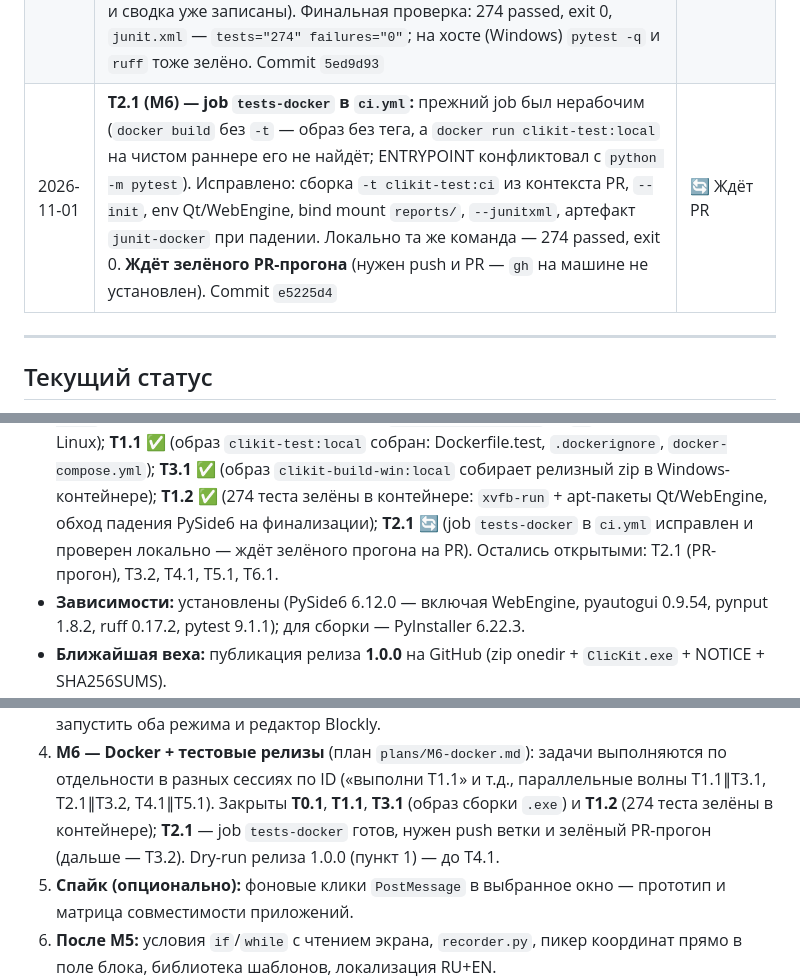
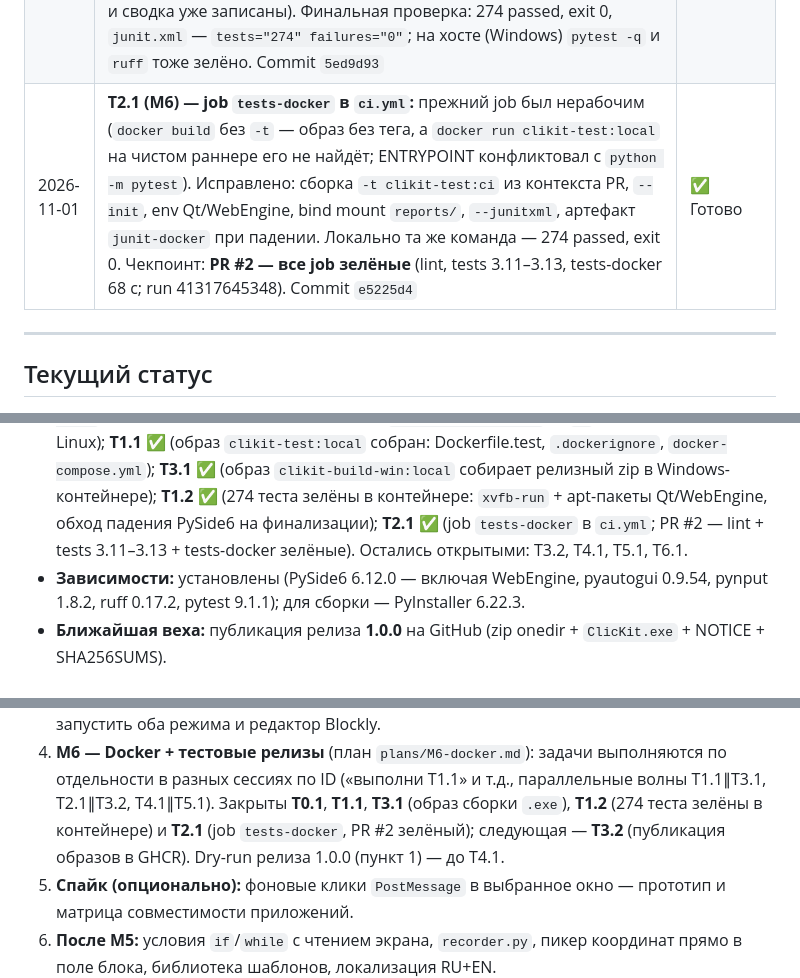
Before and after one commit to AkaDaka1/ClicKit, a Markdown page: PROGRESS.md, 3 parts joined by grey strips. GitHub-like rendering.

Commit message:
docs: T2.1 закрыта зелёным PR-прогоном

```diff
--- a/PROGRESS.md
+++ b/PROGRESS.md
@@ -41,7 +41,7 @@
 | 2026-10-31 | **T1.1 (M6) выполнена — Docker-среда тестов собрана:** `docker/Dockerfile.test` (python:3.11-slim + apt-пакеты Qt/WebEngine/Xvfb, pip из `requirements.txt`, ENTRYPOINT `python -m pytest`), `.dockerignore`, `docker-compose.yml` (сервис `test`, offscreen-переменные Qt, `init: true`). Образ `clikit-test:local` — 421 MB; `docker compose run test` стартует и собирает тесты. Первая сборка падала на `evdev` (pynput на Linux): добавлены временные `gcc`+`libc6-dev`+`linux-libc-dev` — ставятся и удаляются в том же слое. Ожидаемые 12 ошибок сбора (`libEGL.so.1`, `DISPLAY`) — вход в гейт T1.2; закоммичено (`3877f33`, `feat: docker-среда для автотестов`) — по решению пользователя до T1.2. Попутно: Docker Desktop был на Windows-контейнерах — `docker context use desktop-linux` вернул Linux-движок; pull `python:3.11-slim` повторили после `EOF` | ✅ Готово |
 | 2026-10-31 | **T3.1 (M6) выполнена — Windows-образ сборки:** `docker/Dockerfile.build-win` (servercore:ltsc2022 + Python 3.11.9 из NuGet flat-container, зависимости отдельным слоем, явный `COPY` исходников, ENTRYPOINT `python scripts/build_exe.py`) и `.dockerignore`. Образ `clikit-build-win:local` — 5.94 ГБ, сборка ~25 мин (pip через прокси контейнера). `docker run --rm -v "<копия репозитория>:C:/work" clikit-build-win:local --zip` → `ClicKit-win64.zip` 230.6 МБ (3286 записей, Blockly в `_internal/resources/`) + `SHA256SUMS.txt`; артефакт прошёл на хосте `python scripts/verify_release.py --dist … --smoke`. Особенности Windows-контейнеров (в §9 плана): legacy-билдер без BuildKit (`.dockerignore` обязателен), `WORKDIR C:\work` → «invalid absolute path» (пишем `C:/work`, монтируем `-v "<путь>:C:/work"`), `www.nuget.org` не резолвится в контейнере (качаем с `api.nuget.org`), VC++ redist не нужен (PySide6 несёт `msvcp140`/`vcruntime140`). Движок возвращён на Linux | ✅ Готово |
 | 2026-11-01 | **T1.2 (M6) — зелёные тесты в контейнере:** `docker/Dockerfile.test` — полный apt-список (xvfb+xauth, libtk8.6, libegl1/gles2, drm/gbm, pango/atk/at-spi, libxcb-*), ENTRYPOINT `xvfb-run --auto-servernum python -m pytest` (pynput/pyautogui требуют `DISPLAY`). 274 passed за ~8 с, но exit 134 — «Fatal Python error: bool_dealloc» при финализации (PySide6 + QtWebEngine, живые потоки Chromium); закрытие окон + `gc` недостаточно. Решение: `tests/conftest.py` — хуки `pytest_sessionfinish` (Linux + загружен `PySide6.QtWebEngineCore`: closeAllWindows + gc) и `pytest_unconfigure` (`os._exit(exitstatus)`, JUnit и сводка уже записаны). Финальная проверка: 274 passed, exit 0, `junit.xml` — `tests="274" failures="0"`; на хосте (Windows) `pytest -q` и `ruff` тоже зелёно. Commit `5ed9d93` | ✅ Готово |
-| 2026-11-01 | **T2.1 (M6) — job `tests-docker` в `ci.yml`:** прежний job был нерабочим (`docker build` без `-t` — образ без тега, а `docker run clikit-test:local` на чистом раннере его не найдёт; ENTRYPOINT конфликтовал с `python -m pytest`). Исправлено: сборка `-t clikit-test:ci` из контекста PR, `--init`, env Qt/WebEngine, bind mount `reports/`, `--junitxml`, артефакт `junit-docker` при падении. Локально та же команда — 274 passed, exit 0. **Ждёт зелёного PR-прогона** (нужен push и PR — `gh` на машине не установлен). Commit `e5225d4` | 🔄 Ждёт PR |
+| 2026-11-01 | **T2.1 (M6) — job `tests-docker` в `ci.yml`:** прежний job был нерабочим (`docker build` без `-t` — образ без тега, а `docker run clikit-test:local` на чистом раннере его не найдёт; ENTRYPOINT конфликтовал с `python -m pytest`). Исправлено: сборка `-t clikit-test:ci` из контекста PR, `--init`, env Qt/WebEngine, bind mount `reports/`, `--junitxml`, артефакт `junit-docker` при падении. Локально та же команда — 274 passed, exit 0. Чекпоинт: **PR #2 — все job зелёные** (lint, tests 3.11–3.13, tests-docker 68 c; run 41317645348). Commit `e5225d4` | ✅ Готово |
 
 ---
 
@@ -85,9 +85,8 @@
   `docker-compose.yml`); **T3.1 ✅** (образ `clikit-build-win:local` собирает
   релизный zip в Windows-контейнере); **T1.2 ✅** (274 теста зелёны в контейнере:
   `xvfb-run` + apt-пакеты Qt/WebEngine, обход падения PySide6 на финализации);
-  **T2.1 🔄** (job `tests-docker` в `ci.yml` исправлен и проверен локально —
-  ждёт зелёного прогона на PR). Остались открытыми: T2.1 (PR-прогон), T3.2,
-  T4.1, T5.1, T6.1.
+  **T2.1 ✅** (job `tests-docker` в `ci.yml`; PR #2 — lint + tests 3.11–3.13 +
+  tests-docker зелёные). Остались открытыми: T3.2, T4.1, T5.1, T6.1.
 - **Зависимости:** установлены (PySide6 6.12.0 — включая WebEngine, pyautogui 0.9.54, pynput 1.8.2, ruff 0.17.2, pytest 9.1.1); для сборки — PyInstaller 6.22.3.
 - **Ближайшая веха:** публикация релиза **1.0.0** на GitHub (zip onedir +
   `ClicKit.exe` + NOTICE + SHA256SUMS).
@@ -106,9 +105,9 @@
 4. **M6 — Docker + тестовые релизы** (план `plans/M6-docker.md`): задачи
    выполняются по отдельности в разных сессиях по ID («выполни T1.1» и т.д.,
    параллельные волны T1.1∥T3.1, T2.1∥T3.2, T4.1∥T5.1). Закрыты **T0.1**,
-   **T1.1**, **T3.1** (образ сборки `.exe`) и **T1.2** (274 теста зелёны в
-   контейнере); **T2.1** — job `tests-docker` готов, нужен push ветки и
-   зелёный PR-прогон (дальше — T3.2). Dry-run релиза 1.0.0 (пункт 1) — до T4.1.
+   **T1.1**, **T3.1** (образ сборки `.exe`), **T1.2** (274 теста зелёны в
+   контейнере) и **T2.1** (job `tests-docker`, PR #2 зелёный); следующая —
+   **T3.2** (публикация образов в GHCR). Dry-run релиза 1.0.0 (пункт 1) — до T4.1.
 5. **Спайк (опционально):** фоновые клики `PostMessage` в выбранное окно — прототип
    и матрица совместимости приложений.
 6. **После M5:** условия `if`/`while` с чтением экрана, `recorder.py`,
```
Also changed, not shown: AI_CONTEXT.md (+1 -1 lines).
